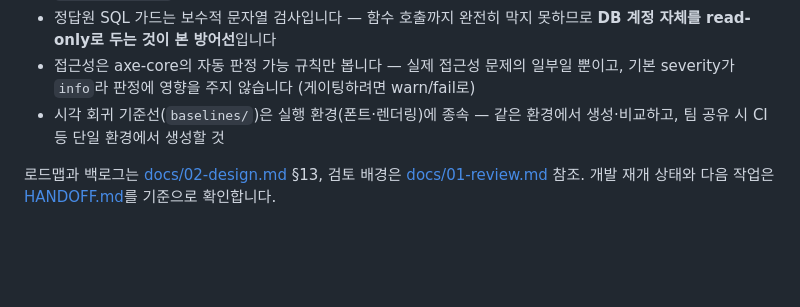
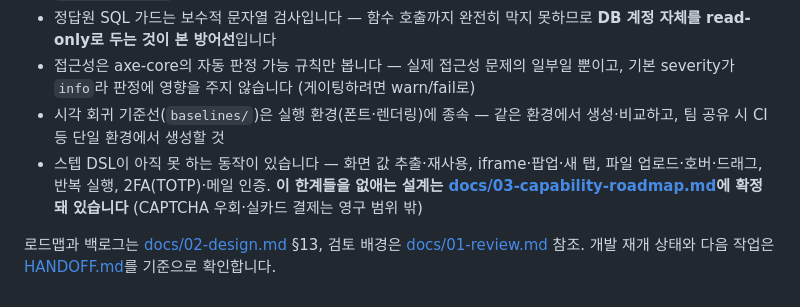
Before and after one commit to easyseop/test-agent, a Markdown page: README.md, the part around the change. Rendered like a GitHub page; blank space fills up the shorter version.

```diff
--- a/README.md
+++ b/README.md
@@ -182,6 +182,7 @@ spec_checks:
 - 정답원 SQL 가드는 보수적 문자열 검사입니다 — 함수 호출까지 완전히 막지 못하므로 **DB 계정 자체를 read-only로 두는 것이 본 방어선**입니다
 - 접근성은 axe-core의 자동 판정 가능 규칙만 봅니다 — 실제 접근성 문제의 일부일 뿐이고, 기본 severity가 `info`라 판정에 영향을 주지 않습니다 (게이팅하려면 warn/fail로)
 - 시각 회귀 기준선(`baselines/`)은 실행 환경(폰트·렌더링)에 종속 — 같은 환경에서 생성·비교하고, 팀 공유 시 CI 등 단일 환경에서 생성할 것
+- 스텝 DSL이 아직 못 하는 동작이 있습니다 — 화면 값 추출·재사용, iframe·팝업·새 탭, 파일 업로드·호버·드래그, 반복 실행, 2FA(TOTP)·메일 인증. **이 한계들을 없애는 설계는 [docs/03-capability-roadmap.md](docs/03-capability-roadmap.md)에 확정돼 있습니다** (CAPTCHA 우회·실카드 결제는 영구 범위 밖)
 
 로드맵과 백로그는 [docs/02-design.md](docs/02-design.md) §13, 검토 배경은 [docs/01-review.md](docs/01-review.md) 참조.
 개발 재개 상태와 다음 작업은 [HANDOFF.md](HANDOFF.md)를 기준으로 확인합니다.
```
Also changed, not shown: HANDOFF.md (+10 -2 lines), docs/03-capability-roadmap.md (added, +197 -0 lines).
